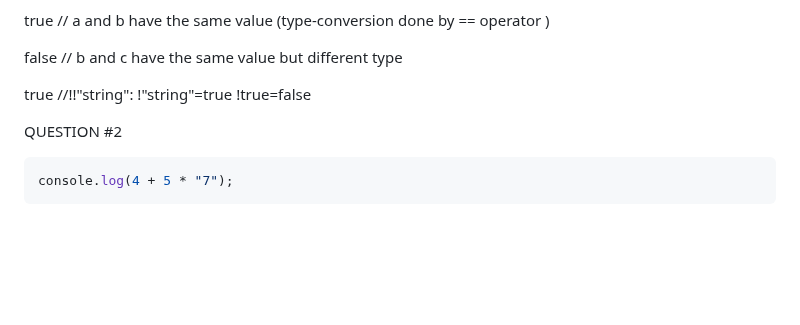
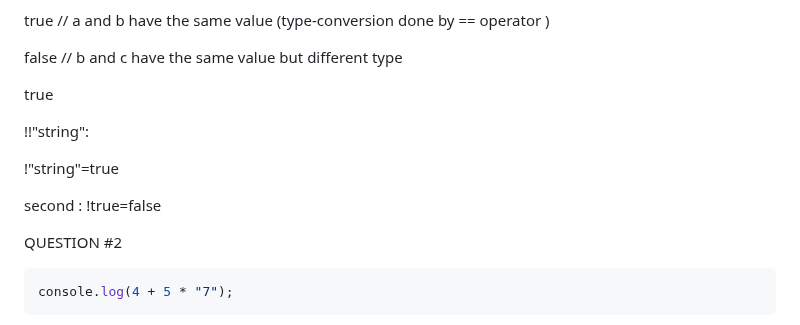
Before and after one commit to IsraaMShtayeh/Learning-Sprint-, a Markdown page: Day2.md, the part around the change. Drawn GitHub-style; blank space fills up the shorter version.

````diff
--- a/Day2.md
+++ b/Day2.md
@@ -100,7 +100,14 @@ true // a and b have the same value (type-conversion done by == operator )
 
 false // b and c have the same value but different type
 
-true //!!"string":    !"string"=true     !true=false
+true
+
+!!"string":
+
+!"string"=true
+
+second : !true=false
+
 
 QUESTION #2
 ```javascript
````
